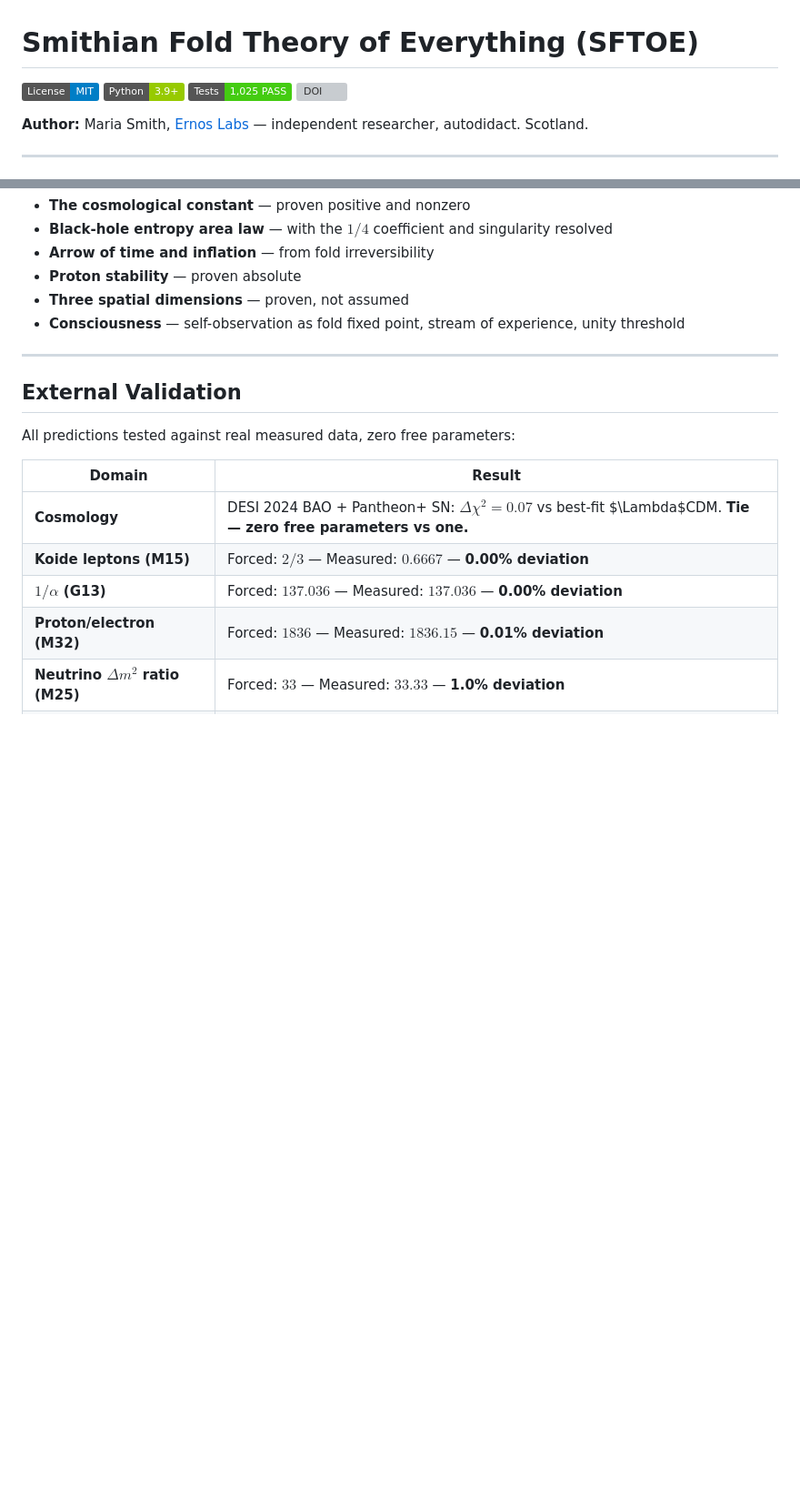
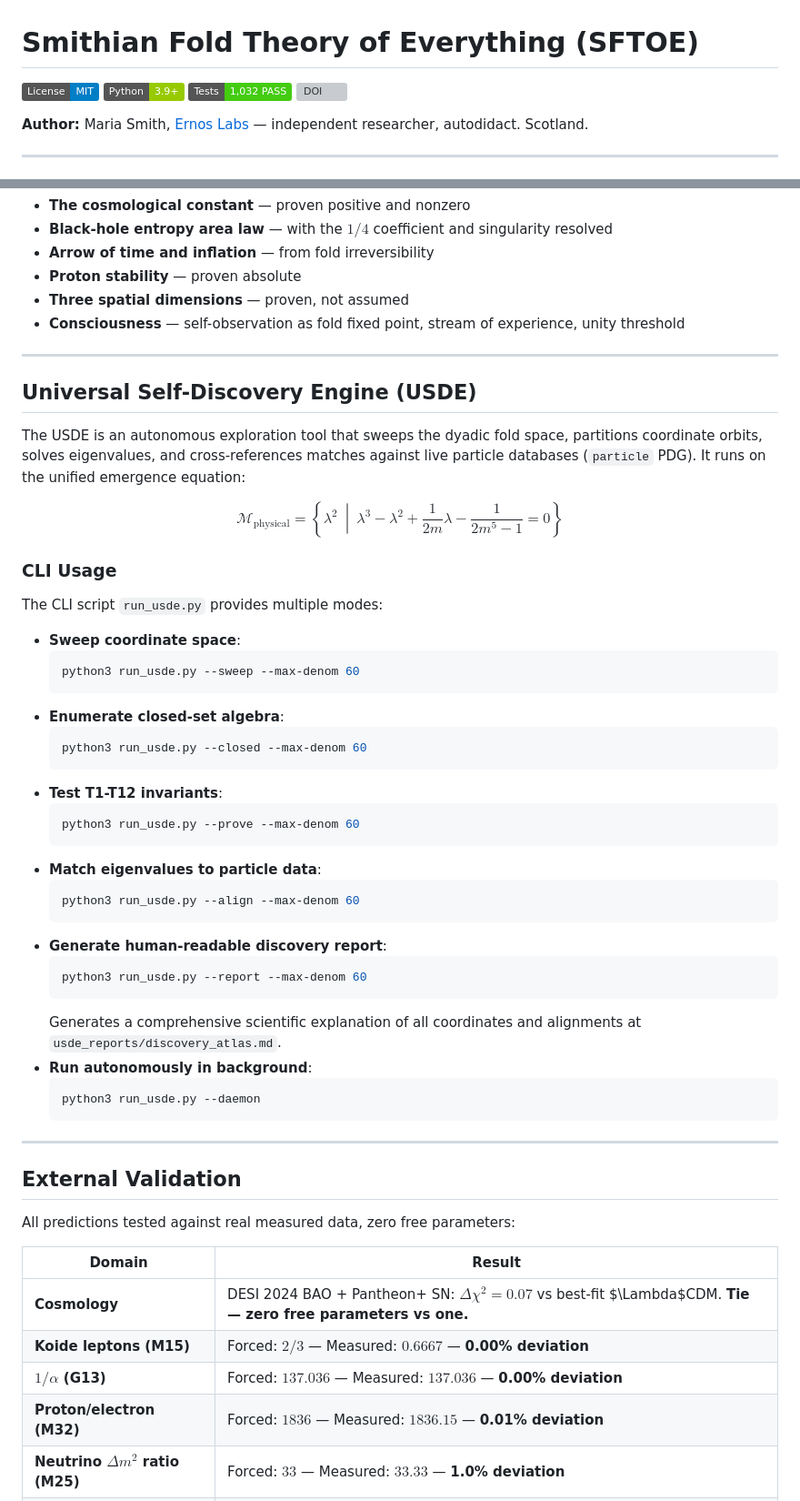
Before and after one commit to MettaMazza/Smithian-Fold-Theory, a Markdown page: README.md, 2 parts joined by grey strips. Shown at 91% size. Drawn GitHub-style; badges without logos; blank space fills up the shorter version; grey boxes are pictures that could not be loaded.

Commit message:
Doc: Update README.md with USDE overview, mathematical formulation, CLI commands, and test counts

````diff
--- a/README.md
+++ b/README.md
@@ -2,7 +2,7 @@
 
 [![License: MIT](https://img.shields.io/badge/License-MIT-blue.svg)](LICENSE)
 [![Python 3.9+](https://img.shields.io/badge/Python-3.9+-green.svg)](https://python.org)
-[![Tests: 1,025 PASS](https://img.shields.io/badge/Tests-1%2C025%20PASS-brightgreen.svg)](#quick-start)
+[![Tests: 1,032 PASS](https://img.shields.io/badge/Tests-1%2C032%20PASS-brightgreen.svg)](#quick-start)
 [![DOI](https://zenodo.org/badge/DOI/10.5281/zenodo.20515256.svg)](https://doi.org/10.5281/zenodo.20515256)
 
 **Author:** Maria Smith, [Ernos Labs](https://discord.gg/Fm8aMyWD) — independent researcher, autodidact. Scotland.
@@ -51,6 +51,44 @@ The Standard Model has roughly two dozen numbers no theory explains — particle
 - **Proton stability** — proven absolute
 - **Three spatial dimensions** — proven, not assumed
 - **Consciousness** — self-observation as fold fixed point, stream of experience, unity threshold
+
+---
+
+## Universal Self-Discovery Engine (USDE)
+
+The USDE is an autonomous exploration tool that sweeps the dyadic fold space, partitions coordinate orbits, solves eigenvalues, and cross-references matches against live particle databases (`particle` PDG). It runs on the unified emergence equation:
+
+$$\mathcal{M}_{\text{physical}} = \left\{ \lambda^2 \ \middle|\  \lambda^3 - \lambda^2 + \frac{1}{2m}\lambda - \frac{1}{2m^5 - 1} = 0 \right\}$$
+
+### CLI Usage
+
+The CLI script `run_usde.py` provides multiple modes:
+
+* **Sweep coordinate space**:
+  ```bash
+  python3 run_usde.py --sweep --max-denom 60
+  ```
+* **Enumerate closed-set algebra**:
+  ```bash
+  python3 run_usde.py --closed --max-denom 60
+  ```
+* **Test T1-T12 invariants**:
+  ```bash
+  python3 run_usde.py --prove --max-denom 60
+  ```
+* **Match eigenvalues to particle data**:
+  ```bash
+  python3 run_usde.py --align --max-denom 60
+  ```
+* **Generate human-readable discovery report**:
+  ```bash
+  python3 run_usde.py --report --max-denom 60
+  ```
+  Generates a comprehensive scientific explanation of all coordinates and alignments at `usde_reports/discovery_atlas.md`.
+* **Run autonomously in background**:
+  ```bash
+  python3 run_usde.py --daemon
+  ```
 
 ---
 
````
Also changed, not shown: other parts of README.md (+1 -1 lines).
